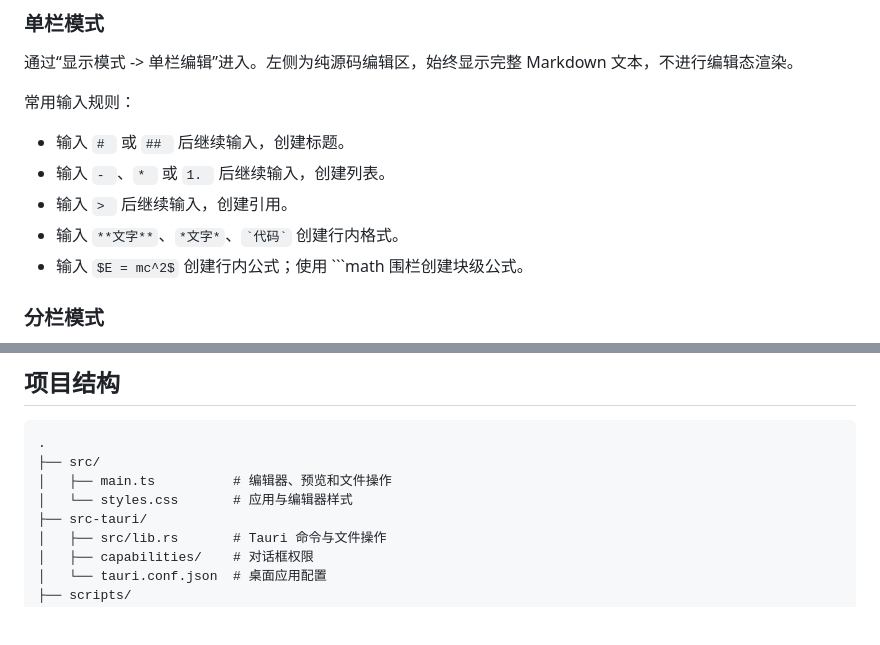
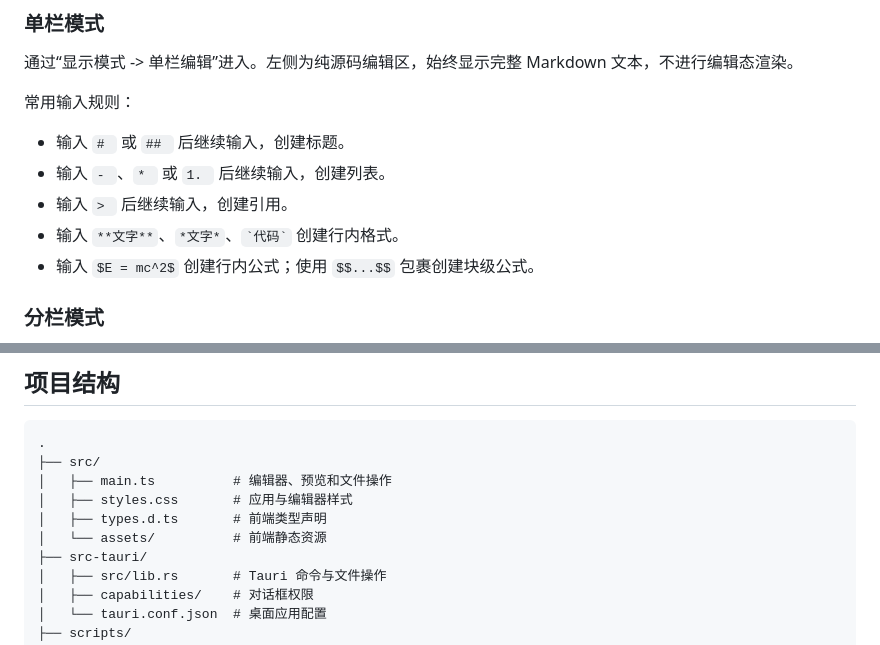
Before and after one commit to X1nLu/LightNote, a Markdown page: README.md, 2 parts joined by grey strips. Rendered like a GitHub page; blank space fills up the shorter version.

Commit message:
docs: 修正块级公式语法说明并补充项目结构

````diff
--- a/README.md
+++ b/README.md
@@ -54,7 +54,7 @@ flowchart LR
 - 输入 `- `、`* ` 或 `1. ` 后继续输入，创建列表。
 - 输入 `> ` 后继续输入，创建引用。
 - 输入 `**文字**`、`*文字*`、`` `代码` `` 创建行内格式。
-- 输入 `$E = mc^2$` 创建行内公式；使用 ```math 围栏创建块级公式。
+- 输入 `$E = mc^2$` 创建行内公式；使用 `$$...$$` 包裹创建块级公式。
 
 ### 分栏模式
 
@@ -193,7 +193,9 @@ cargo build --manifest-path src-tauri/Cargo.toml --release
 .
 ├── src/
 │   ├── main.ts          # 编辑器、预览和文件操作
-│   └── styles.css       # 应用与编辑器样式
+│   ├── styles.css       # 应用与编辑器样式
+│   ├── types.d.ts       # 前端类型声明
+│   └── assets/          # 前端静态资源
 ├── src-tauri/
 │   ├── src/lib.rs       # Tauri 命令与文件操作
 │   ├── capabilities/    # 对话框权限
````
